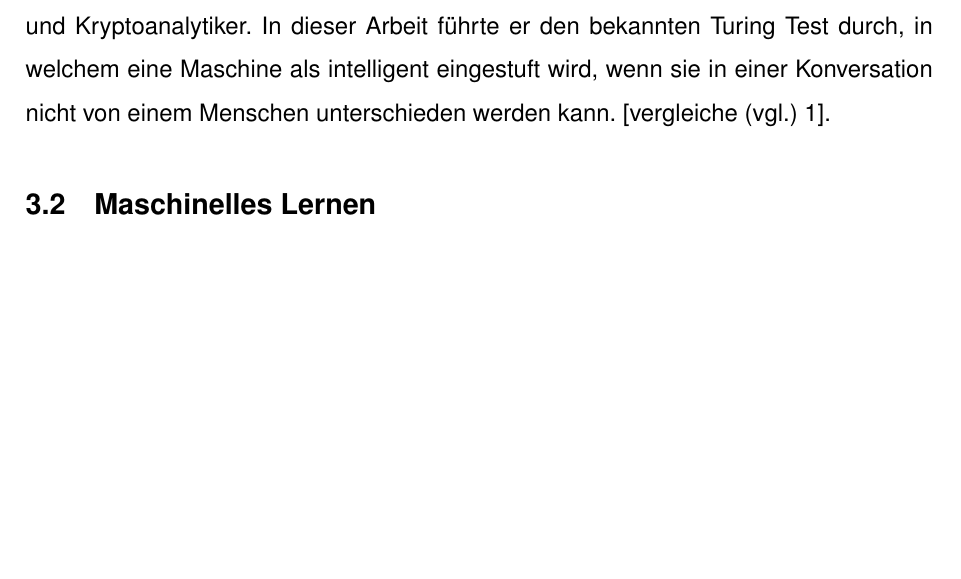
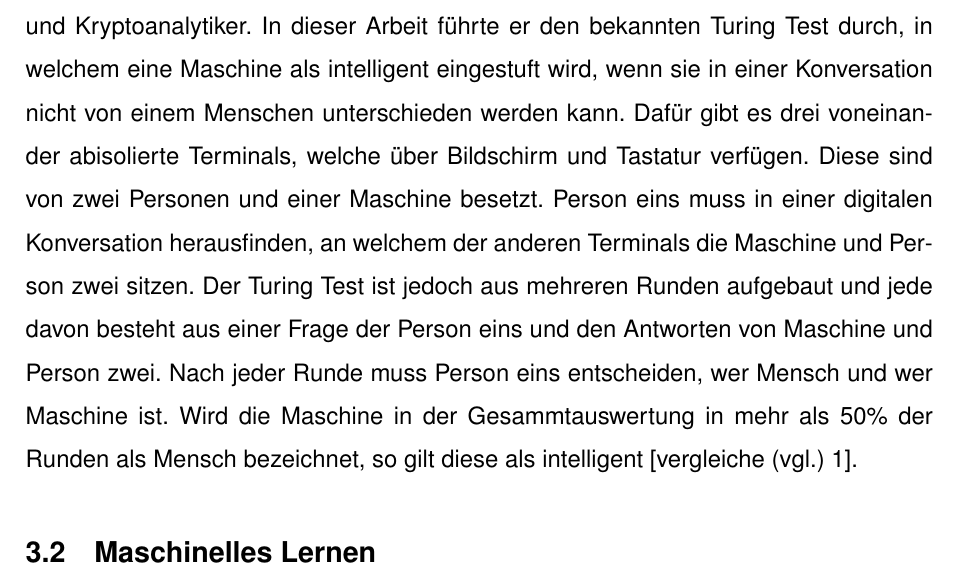
Before and after one commit to RauschRobin/Studienarbeit, a LaTeX document (LaTeX/T3_2000.tex): part of page 11 of 24, cut so that both start at the same text, the shorter picture padded with empty space. Compiled offline with pdfLaTeX.

Commit message:
Neuer Stoff

```diff
--- a/LaTeX/T3_2000.tex
+++ b/LaTeX/T3_2000.tex
@@ -244,15 +244,19 @@
 		Eine der verbreitetsten Definitionen geht aus der Arbeit ''Computing machinery and intelligence'' von Alan Turing hervor.
 		Alan Turing war ein britischer Logiker, Mathematiker sowie Informatiker und Kryptoanalytiker.
 		In dieser Arbeit führte er den bekannten Turing Test durch, in welchem eine Maschine als intelligent eingestuft wird, wenn sie in einer Konversation nicht von einem Menschen unterschieden werden kann.
-		\cite[\ac{vgl}][]{10.1111/bjd.18880}.
-		% TODO: Turing test erklären
+		Dafür gibt es drei voneinander abisolierte Terminals, welche über Bildschirm und Tastatur verfügen.
+		Diese sind von zwei Personen und einer Maschine besetzt.
+		Person eins muss in einer digitalen Konversation herausfinden, an welchem der anderen Terminals die Maschine und Person zwei sitzen.
+		Der Turing Test ist jedoch aus mehreren Runden aufgebaut und jede davon besteht aus einer Frage der Person eins und den Antworten von Maschine und Person zwei.
+		Nach jeder Runde muss Person eins entscheiden, wer Mensch und wer Maschine ist.
+		Wird die Maschine in der Gesammtauswertung in mehr als 50\% der Runden als Mensch bezeichnet, so gilt diese als intelligent \cite[\ac{vgl}][]{10.1111/bjd.18880}.
 
 	\subsection{Maschinelles Lernen}
 		Maschinelles Lernen bezieht sich auf Algorithmen und statistische Modelle, welche anhand eines Traingsdatensatzes bestimmte Muster erkennen oder Schlüsse ziehen.
 		Um ein solches Modell zu trainieren, wird ein Teil des Traingsdatensatzes nicht zum Training sondern zum Testen verwendet wird.
 		\cite[\ac{vgl}][S.424]{10.1111/bjd.18880}.\\
 		%
-		% TODO: Dimenstionsreduktion und Clusterbildung erklären
+		% TODO: Dimensionsreduktion und Clusterbildung erklären
 		Bei maschinellem Lernen wird zwischen verschiedenen Verfahren differenziert:
 		%
 		\begin{description}[leftmargin=!,labelwidth=\widthof{\bfseries Unüberwachtes Lernen:}]
```
Also changed, not shown: LaTeX/literatur.bib (+1 -2 lines), LaTeX/T3_2000.pdf.
